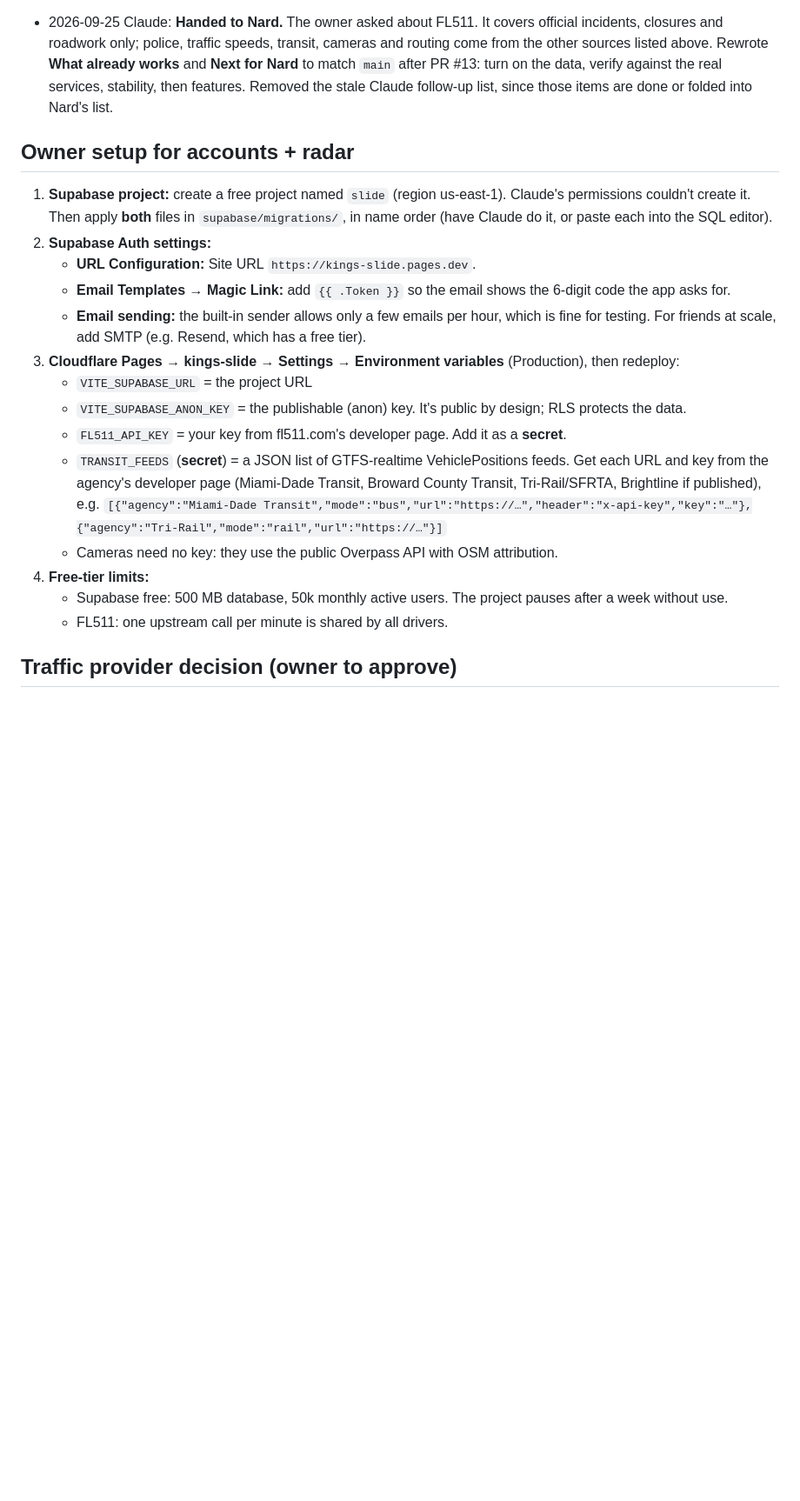
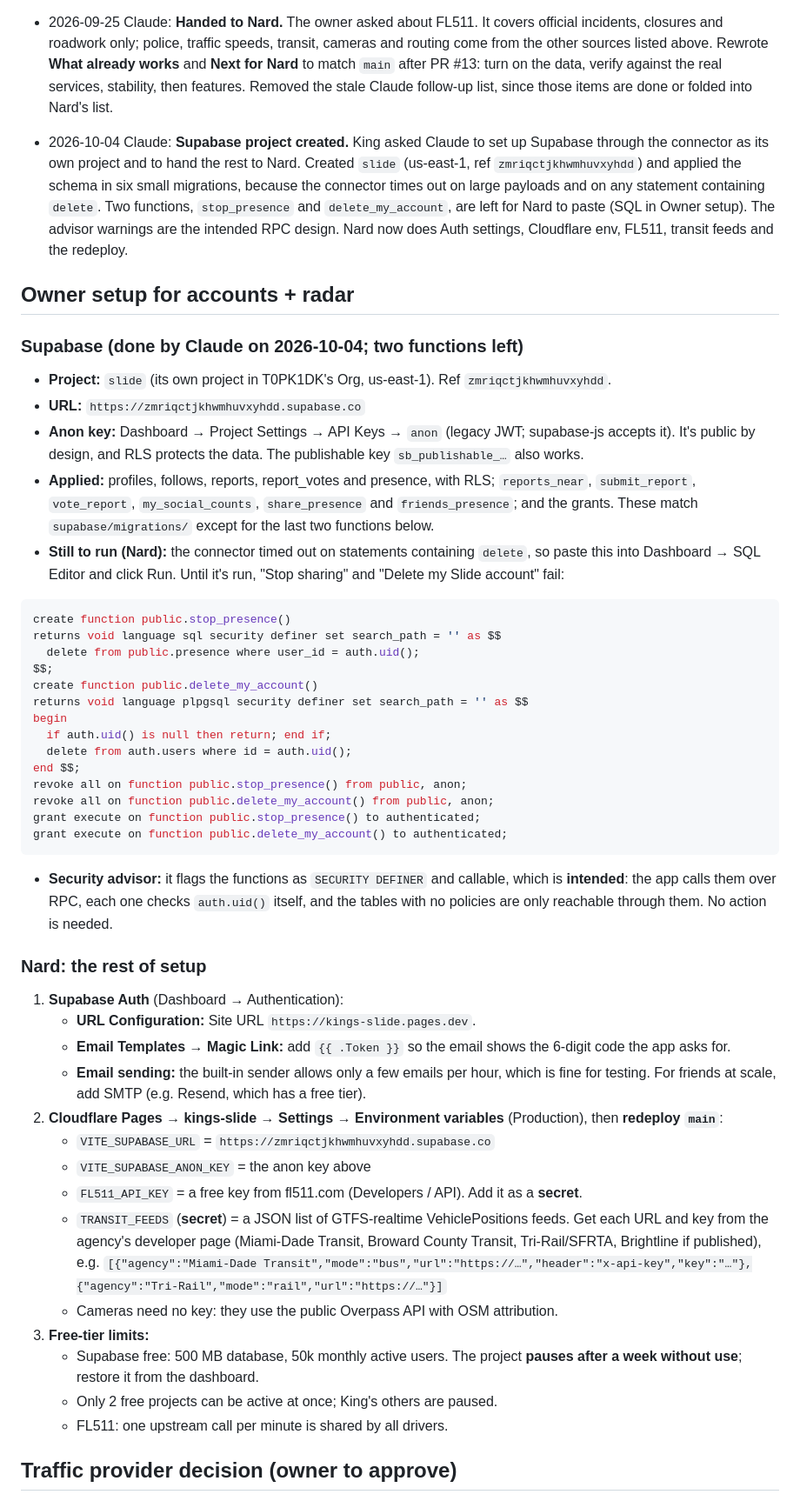
Before and after one commit to T0PK1DK/Slide, a Markdown page: HANDOFF.md, the part around one of its changes. Shown at 87% size. Rendered like a GitHub page; blank space fills up the shorter version.

Commit message:
Supabase project created: record status, remaining SQL and Nard's setup steps
Co-Authored-By: Claude Opus 5.5 <noreply@anthropic.com>
Claude-Session: https://claude.ai/code/session_01MYgXJEsZLCFJiSoZyKMSYW

````diff
--- a/HANDOFF.md
+++ b/HANDOFF.md
@@ -231,21 +231,52 @@ Read `TASKS.md` top unchecked item. Do not rebase history. Do not rename the pro
 
 - 2026-09-25 Claude: **Handed to Nard.** The owner asked about FL511. It covers official incidents, closures and roadwork only; police, traffic speeds, transit, cameras and routing come from the other sources listed above. Rewrote **What already works** and **Next for Nard** to match `main` after PR #13: turn on the data, verify against the real services, stability, then features. Removed the stale Claude follow-up list, since those items are done or folded into Nard's list.
 
+- 2026-10-04 Claude: **Supabase project created.** King asked Claude to set up Supabase through the connector as its own project and to hand the rest to Nard. Created `slide` (us-east-1, ref `zmriqctjkhwmhuvxyhdd`) and applied the schema in six small migrations, because the connector times out on large payloads and on any statement containing `delete`. Two functions, `stop_presence` and `delete_my_account`, are left for Nard to paste (SQL in Owner setup). The advisor warnings are the intended RPC design. Nard now does Auth settings, Cloudflare env, FL511, transit feeds and the redeploy.
+
 ## Owner setup for accounts + radar
 
-1. **Supabase project:** create a free project named `slide` (region us-east-1). Claude's permissions couldn't create it. Then apply **both** files in `supabase/migrations/`, in name order (have Claude do it, or paste each into the SQL editor).
-2. **Supabase Auth settings:**
+### Supabase (done by Claude on 2026-10-04; two functions left)
+
+- **Project:** `slide` (its own project in T0PK1DK's Org, us-east-1). Ref `zmriqctjkhwmhuvxyhdd`.
+- **URL:** `https://zmriqctjkhwmhuvxyhdd.supabase.co`
+- **Anon key:** Dashboard → Project Settings → API Keys → `anon` (legacy JWT; supabase-js accepts it). It's public by design, and RLS protects the data. The publishable key `sb_publishable_…` also works.
+- **Applied:** profiles, follows, reports, report_votes and presence, with RLS; `reports_near`, `submit_report`, `vote_report`, `my_social_counts`, `share_presence` and `friends_presence`; and the grants. These match `supabase/migrations/` except for the last two functions below.
+- **Still to run (Nard):** the connector timed out on statements containing `delete`, so paste this into Dashboard → SQL Editor and click Run. Until it's run, "Stop sharing" and "Delete my Slide account" fail:
+
+```sql
+create function public.stop_presence()
+returns void language sql security definer set search_path = '' as $$
+  delete from public.presence where user_id = auth.uid();
+$$;
+create function public.delete_my_account()
+returns void language plpgsql security definer set search_path = '' as $$
+begin
+  if auth.uid() is null then return; end if;
+  delete from auth.users where id = auth.uid();
+end $$;
+revoke all on function public.stop_presence() from public, anon;
+revoke all on function public.delete_my_account() from public, anon;
+grant execute on function public.stop_presence() to authenticated;
+grant execute on function public.delete_my_account() to authenticated;
+```
+
+- **Security advisor:** it flags the functions as `SECURITY DEFINER` and callable, which is **intended**: the app calls them over RPC, each one checks `auth.uid()` itself, and the tables with no policies are only reachable through them. No action is needed.
+
+### Nard: the rest of setup
+
+1. **Supabase Auth** (Dashboard → Authentication):
    - **URL Configuration:** Site URL `https://kings-slide.pages.dev`.
    - **Email Templates → Magic Link:** add `{{ .Token }}` so the email shows the 6-digit code the app asks for.
    - **Email sending:** the built-in sender allows only a few emails per hour, which is fine for testing. For friends at scale, add SMTP (e.g. Resend, which has a free tier).
-3. **Cloudflare Pages → kings-slide → Settings → Environment variables** (Production), then redeploy:
-   - `VITE_SUPABASE_URL` = the project URL
-   - `VITE_SUPABASE_ANON_KEY` = the publishable (anon) key. It's public by design; RLS protects the data.
-   - `FL511_API_KEY` = your key from fl511.com's developer page. Add it as a **secret**.
+2. **Cloudflare Pages → kings-slide → Settings → Environment variables** (Production), then **redeploy `main`**:
+   - `VITE_SUPABASE_URL` = `https://zmriqctjkhwmhuvxyhdd.supabase.co`
+   - `VITE_SUPABASE_ANON_KEY` = the anon key above
+   - `FL511_API_KEY` = a free key from fl511.com (Developers / API). Add it as a **secret**.
    - `TRANSIT_FEEDS` (**secret**) = a JSON list of GTFS-realtime VehiclePositions feeds. Get each URL and key from the agency's developer page (Miami-Dade Transit, Broward County Transit, Tri-Rail/SFRTA, Brightline if published), e.g. `[{"agency":"Miami-Dade Transit","mode":"bus","url":"https://…","header":"x-api-key","key":"…"},{"agency":"Tri-Rail","mode":"rail","url":"https://…"}]`
    - Cameras need no key: they use the public Overpass API with OSM attribution.
-4. **Free-tier limits:**
-   - Supabase free: 500 MB database, 50k monthly active users. The project pauses after a week without use.
+3. **Free-tier limits:**
+   - Supabase free: 500 MB database, 50k monthly active users. The project **pauses after a week without use**; restore it from the dashboard.
+   - Only 2 free projects can be active at once; King's others are paused.
    - FL511: one upstream call per minute is shared by all drivers.
 
 ## Traffic provider decision (owner to approve)
````
Also changed, not shown: other parts of HANDOFF.md (+3 -2 lines), TASKS.md (+2 -1 lines).
